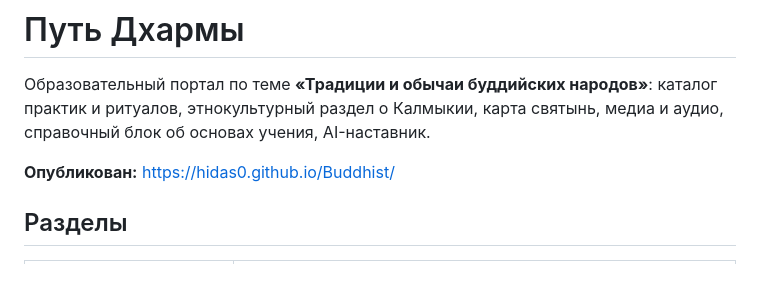
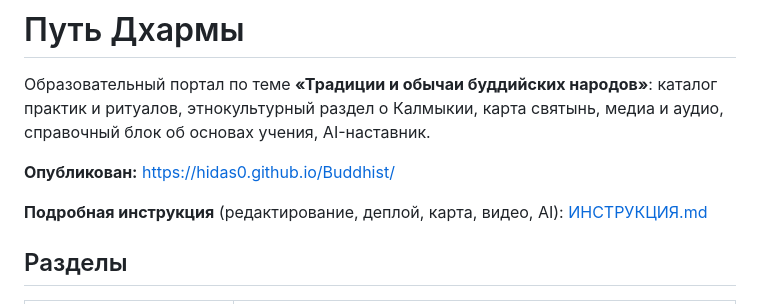
Before and after one commit to Hidas0/Buddhist, a Markdown page: README.md, the part around the change. GitHub-like rendering; blank space fills up the shorter version.

Commit message:
Добавлена инструкция по сайту (ИНСТРУКЦИЯ.md)
Co-authored-by: Cursor <cursoragent@cursor.com>

```diff
--- a/README.md
+++ b/README.md
@@ -3,6 +3,8 @@
 Образовательный портал по теме **«Традиции и обычаи буддийских народов»**: каталог практик и ритуалов, этнокультурный раздел о Калмыкии, карта святынь, медиа и аудио, справочный блок об основах учения, AI-наставник.
 
 **Опубликован:** https://hidas0.github.io/Buddhist/
+
+**Подробная инструкция** (редактирование, деплой, карта, видео, AI): [ИНСТРУКЦИЯ.md](ИНСТРУКЦИЯ.md)
 
 ## Разделы
 
```
Also changed, not shown: ИНСТРУКЦИЯ.md (added, +274 -0 lines).
